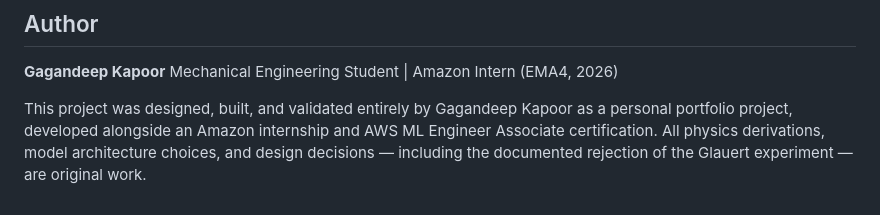
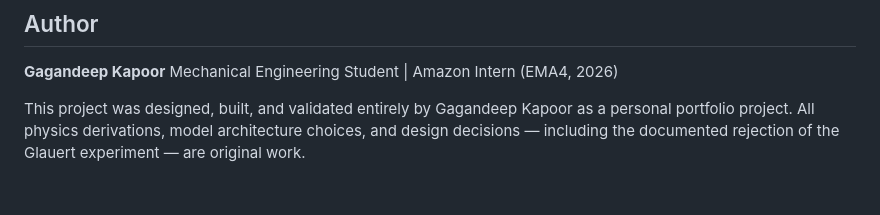
Before and after one commit to GagandeepSK/aerodynamic-surrogate, a Markdown page: README.md, the part around the change. Drawn GitHub-style.

Commit message:
Update project description in README.md
Removed mention of Amazon internship from project description.

```diff
--- a/README.md
+++ b/README.md
@@ -262,4 +262,4 @@ Trained on AWS EC2 (t3.micro CPU, Ubuntu 26.04, ~8 min for 200 epochs). `export_
 **Gagandeep Kapoor**
 Mechanical Engineering Student | Amazon Intern (EMA4, 2026)
 
-This project was designed, built, and validated entirely by Gagandeep Kapoor as a personal portfolio project, developed alongside an Amazon internship and AWS ML Engineer Associate certification. All physics derivations, model architecture choices, and design decisions — including the documented rejection of the Glauert experiment — are original work.
+This project was designed, built, and validated entirely by Gagandeep Kapoor as a personal portfolio project. All physics derivations, model architecture choices, and design decisions — including the documented rejection of the Glauert experiment — are original work.
```
